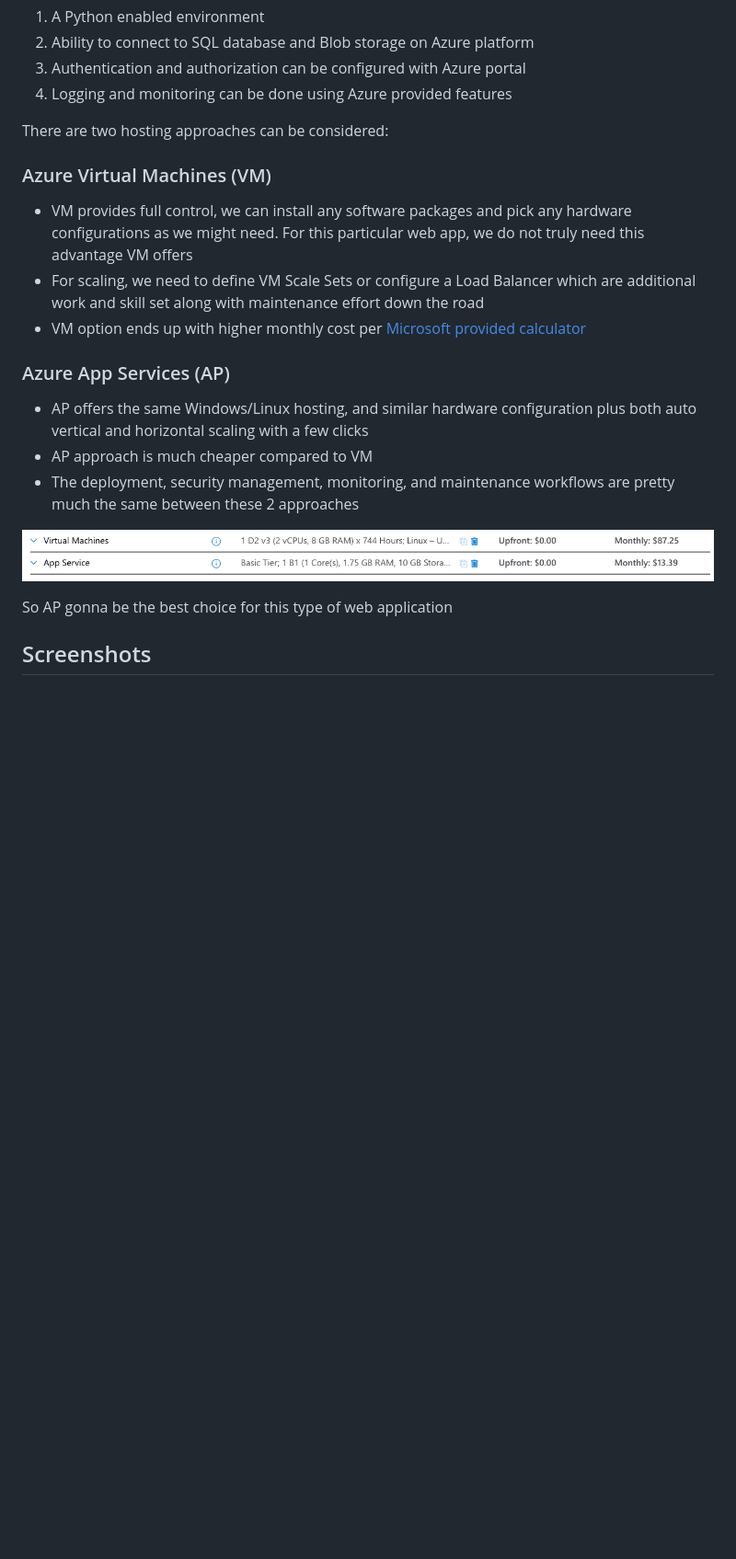
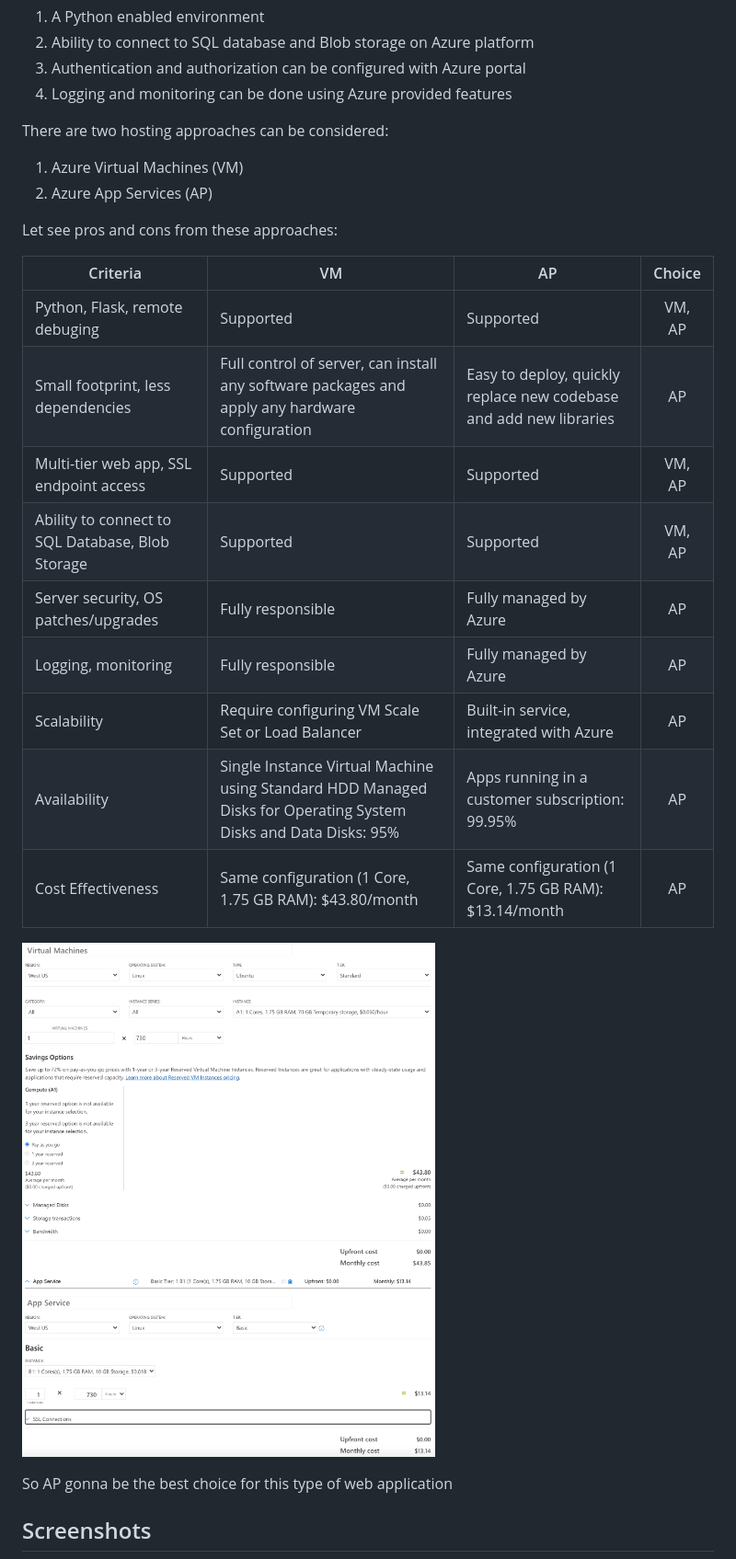
Before and after one commit to elbertsoftware/CloudDeveloperUsingMicrosoftAzure, a Markdown page: 1.5. Project - Deploy an Article CMS to Azure/README.md, the part around the change. Shown: that part at 92% size. Drawn GitHub-style; pictures changed too: 1.5. Project - Deploy an Article CMS to Azure/screenshots/00. COST - VM vs. AP.png (added), 1.5. Project - Deploy an Article CMS to Azure/screenshots/00. COST - VM vs. APP.png (deleted); blank space fills up the shorter version.

Commit message:
Added more details on VM vs. AP approaches

```diff
--- a/1.5. Project - Deploy an Article CMS to Azure/README.md
+++ b/1.5. Project - Deploy an Article CMS to Azure/README.md
@@ -9,18 +9,24 @@ This is a standard web application built with Flask and Python. It connects to b
 
 There are two hosting approaches can be considered:
 
-### Azure Virtual Machines (VM)
+1. Azure Virtual Machines (VM)
+2. Azure App Services (AP)
 
-- VM provides full control, we can install any software packages and pick any hardware configurations as we might need. For this particular web app, we do not truly need this advantage VM offers
-- For scaling, we need to define VM Scale Sets or configure a Load Balancer which are additional work and skill set along with maintenance effort down the road
-- VM option ends up with higher monthly cost per [Microsoft provided calculator](https://azure.microsoft.com/en-us/pricing/calculator/)
+Let see pros and cons from these approaches:
 
-### Azure App Services (AP)
-- AP offers the same Windows/Linux hosting, and similar hardware configuration plus both auto vertical and horizontal scaling with a few clicks
-- AP approach is much cheaper compared to VM
-- The deployment, security management, monitoring, and maintenance workflows are pretty much the same between these 2 approaches
+| Criteria |     VM     |     AP     | Choice |
+|--------------|------------|------------|:-------------:|
+| Python, Flask, remote debuging | Supported | Supported | VM, AP |
+| Small footprint, less dependencies | Full control of server, can install any software packages and apply any hardware configuration | Easy to deploy, quickly replace new codebase and add new libraries | AP |
+| Multi-tier web app, SSL endpoint access | Supported | Supported | VM, AP |
+| Ability to connect to SQL Database, Blob Storage | Supported | Supported | VM, AP |
+| Server security, OS patches/upgrades | Fully responsible | Fully managed by Azure | AP |
+| Logging, monitoring | Fully responsible | Fully managed by Azure | AP |
+| Scalability | Require configuring VM Scale Set or Load Balancer | Built-in service, integrated with Azure | AP |
+| Availability | Single Instance Virtual Machine using Standard HDD Managed Disks for Operating System Disks and Data Disks: 95% | Apps running in a customer subscription: 99.95% | AP |
+| Cost Effectiveness | Same configuration (1 Core, 1.75 GB RAM): $43.80/month | Same configuration (1 Core, 1.75 GB RAM): $13.14/month | AP |
 
-![alt text](./screenshots/00.%20COST%20-%20VM%20vs.%20APP.png)
+![alt text](./screenshots/00.%20COST%20-%20VM%20vs.%20AP.png)
 
 So AP gonna be the best choice for this type of web application
 
```
